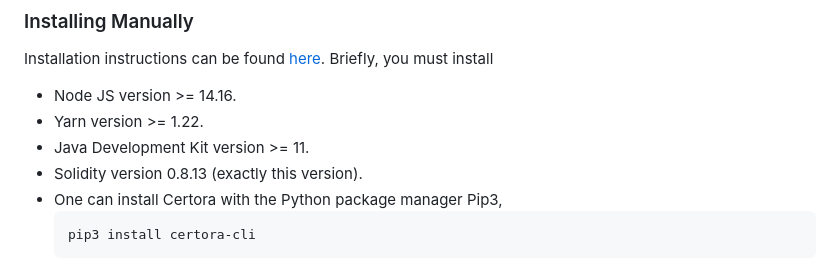
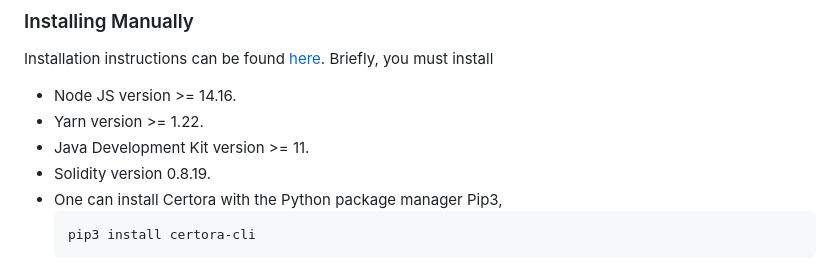
Before and after one commit to code-423n4/2023-08-gmx-fv, a Markdown page: README.md, the part around the change. GitHub-like rendering.

````diff
--- a/README.md
+++ b/README.md
@@ -64,7 +64,7 @@ Installation instructions can be found [here](https://docs.certora.com/en/latest
 * Node JS version >= 14.16.
 * Yarn version >= 1.22.
 * Java Development Kit version >= 11.
-* Solidity version 0.8.13 (exactly this version).
+* Solidity version 0.8.19.
 * One can install Certora with the Python package manager Pip3,
   ```
   pip3 install certora-cli
````
